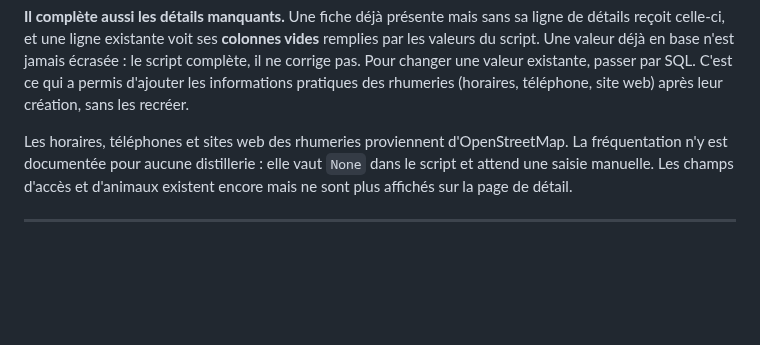
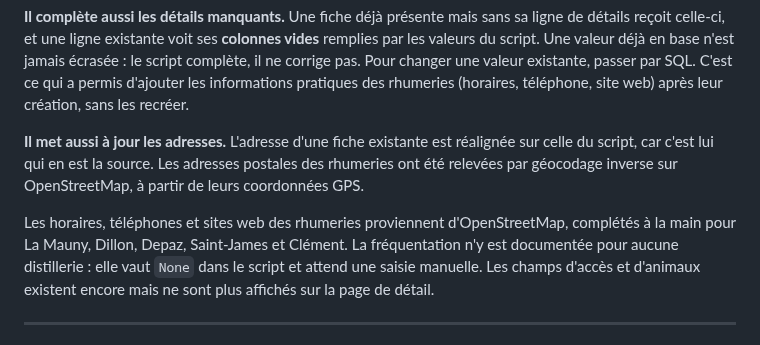
Before and after one commit to nohamoulma-hub/Projet-Martinique, a Markdown page: backend/scripts/SCRIPTS.md, the part around the change. GitHub-like rendering; blank space fills up the shorter version.

Commit message:
docs: note that seed realigns addresses
Co-Authored-By: Claude Opus 5 <noreply@anthropic.com>

```diff
--- a/backend/scripts/SCRIPTS.md
+++ b/backend/scripts/SCRIPTS.md
@@ -48,7 +48,12 @@ valeurs du script. Une valeur déjà en base n'est jamais écrasée : le script
 corrige pas. Pour changer une valeur existante, passer par SQL. C'est ce qui a permis d'ajouter les informations pratiques des
 rhumeries (horaires, téléphone, site web) après leur création, sans les recréer.
 
-Les horaires, téléphones et sites web des rhumeries proviennent d'OpenStreetMap. La
+**Il met aussi à jour les adresses.** L'adresse d'une fiche existante est réalignée sur celle
+du script, car c'est lui qui en est la source. Les adresses postales des rhumeries ont été
+relevées par géocodage inverse sur OpenStreetMap, à partir de leurs coordonnées GPS.
+
+Les horaires, téléphones et sites web des rhumeries proviennent d'OpenStreetMap, complétés à
+la main pour La Mauny, Dillon, Depaz, Saint-James et Clément. La
 fréquentation n'y est documentée pour aucune distillerie : elle vaut `None` dans le script et
 attend une saisie manuelle. Les champs d'accès et d'animaux existent encore mais ne sont plus
 affichés sur la page de détail.
```
